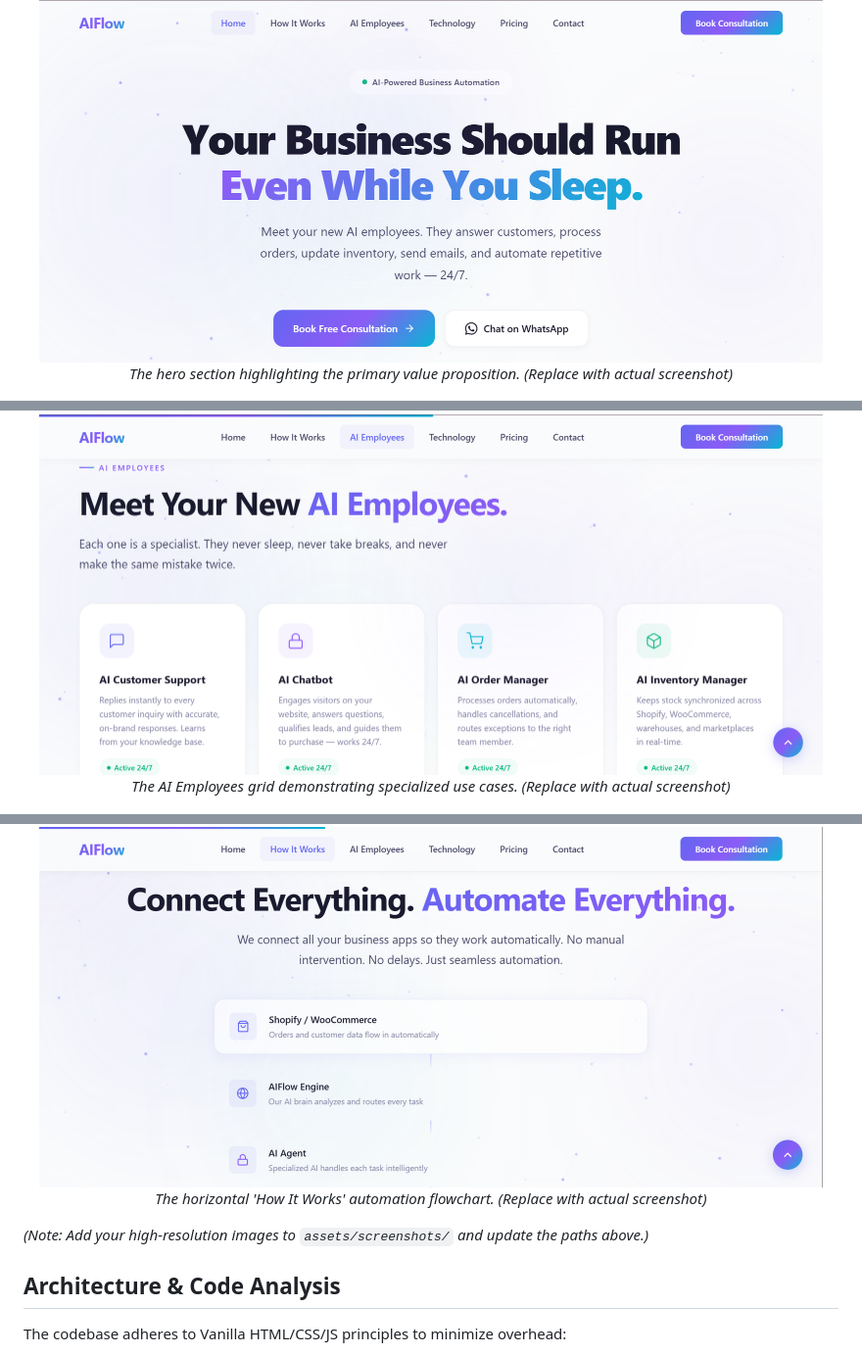
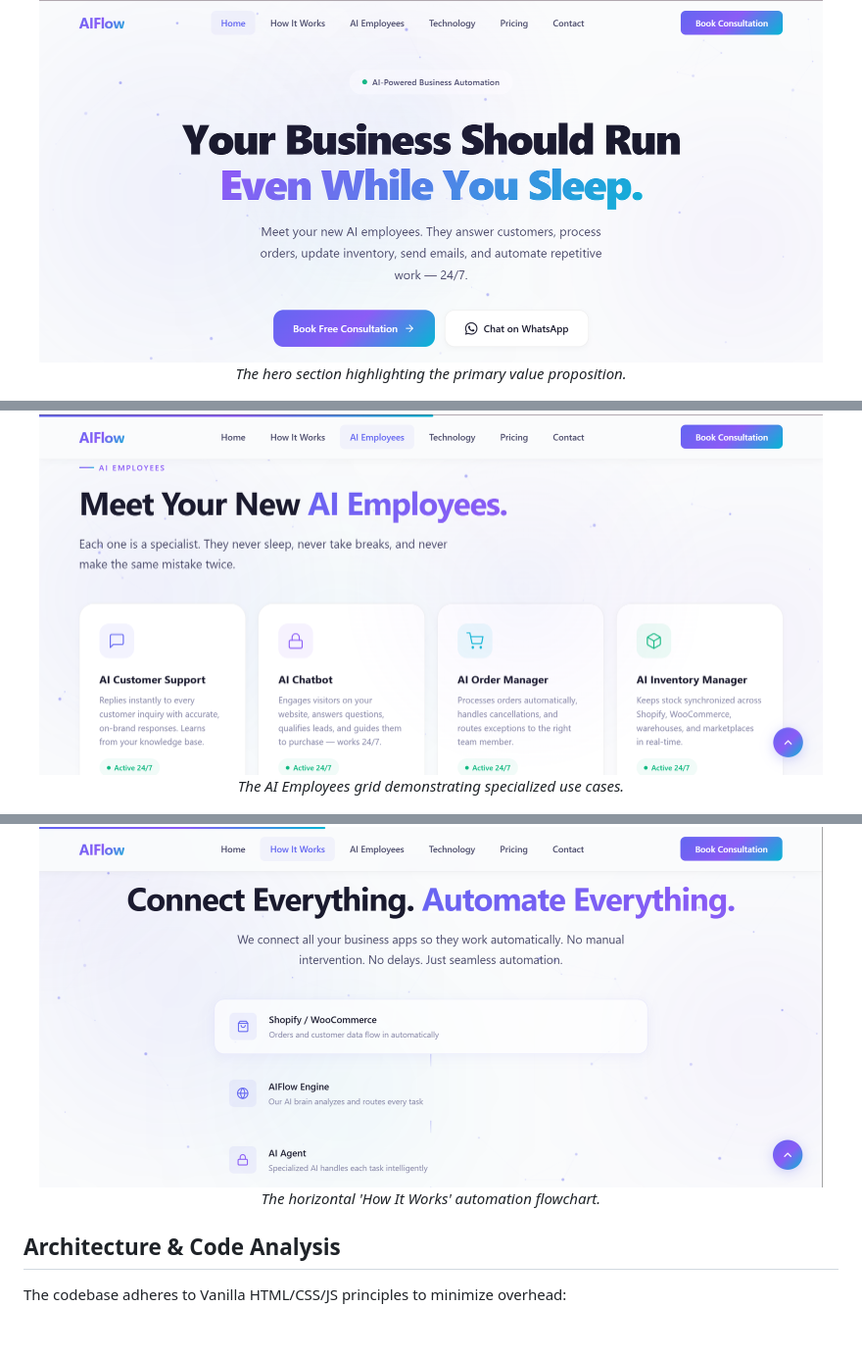
Before and after one commit to MuhammadFaisalBinAfzal/AIFlow, a Markdown page: README.md, 3 parts joined by grey strips. Shown at 98% size. Drawn GitHub-style; blank space fills up the shorter version.

```diff
--- a/README.md
+++ b/README.md
@@ -29,20 +29,19 @@ The architecture completely separates structural markup, styling, and interactiv
 
 <div align="center">
   <img src="assets/screenshots/hero-section.png" alt="Hero Section Overview" width="800" />
-  <p><em>The hero section highlighting the primary value proposition. (Replace with actual screenshot)</em></p>
+  <p><em>The hero section highlighting the primary value proposition.</em></p>
 </div>
 
 <div align="center">
   <img src="assets/screenshots/features-section.png" alt="AI Employees Feature Grid" width="800" />
-  <p><em>The AI Employees grid demonstrating specialized use cases. (Replace with actual screenshot)</em></p>
+  <p><em>The AI Employees grid demonstrating specialized use cases.</em></p>
 </div>
 
 <div align="center">
   <img src="assets/screenshots/workflow-automation.png" alt="Workflow Automation Flowchart" width="800" />
-  <p><em>The horizontal 'How It Works' automation flowchart. (Replace with actual screenshot)</em></p>
+  <p><em>The horizontal 'How It Works' automation flowchart.</em></p>
 </div>
 
-*(Note: Add your high-resolution images to `assets/screenshots/` and update the paths above.)*
 
 ## Architecture & Code Analysis
 
```
